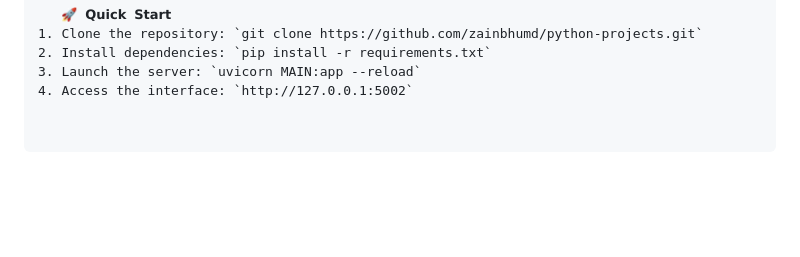
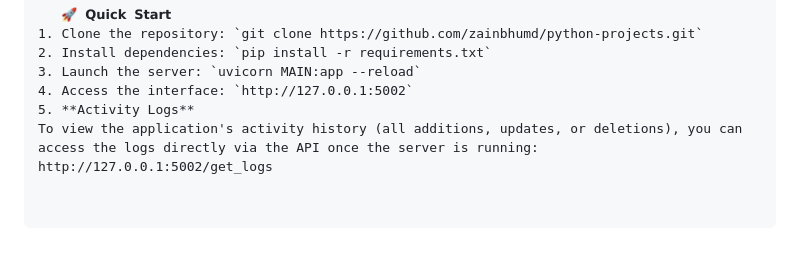
Before and after one commit to zainbhumd/python-projects, a Markdown page: README.md, the part around the change. Rendered like a GitHub page; blank space fills up the shorter version.

```diff
--- a/README.md
+++ b/README.md
@@ -89,3 +89,6 @@ This project was built as a coordinated full-stack engineering effort:
 2. Install dependencies: `pip install -r requirements.txt`
 3. Launch the server: `uvicorn MAIN:app --reload`
 4. Access the interface: `http://127.0.0.1:5002`
+5. **Activity Logs**
+To view the application's activity history (all additions, updates, or deletions), you can access the logs directly via the API once the server is running:
+http://127.0.0.1:5002/get_logs
```
